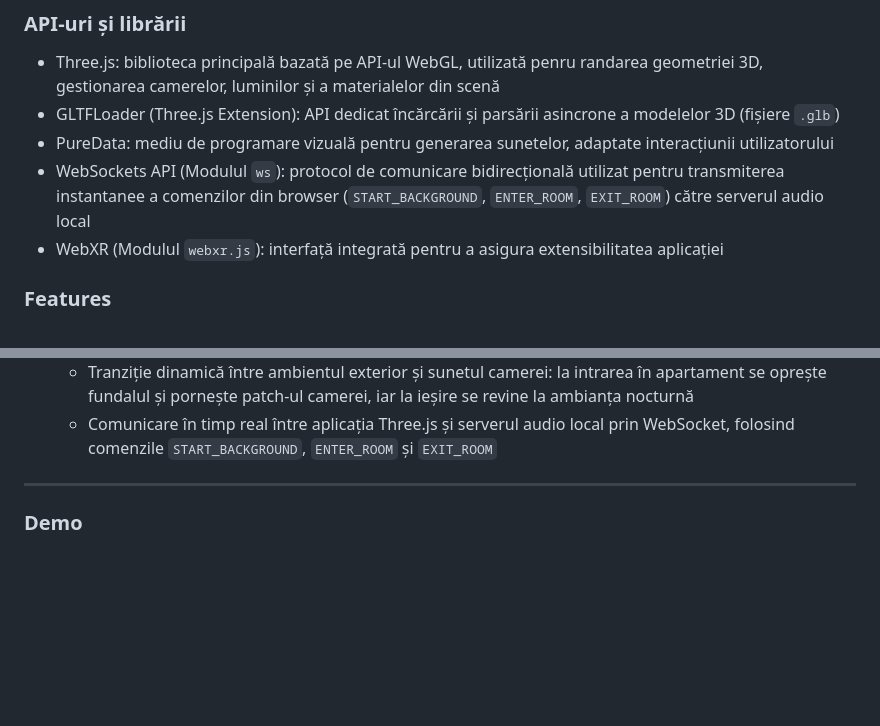
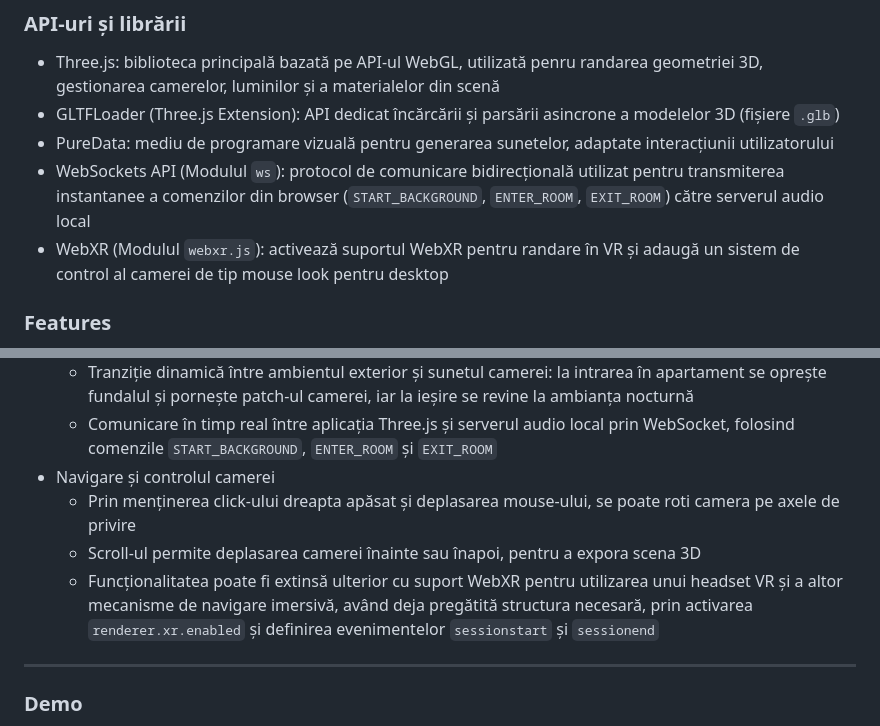
Before and after one commit to iulianichita/UrbanMosaic, a Markdown page: README.md, 2 parts joined by grey strips. GitHub-like rendering; blank space fills up the shorter version.

```diff
--- a/README.md
+++ b/README.md
@@ -16,7 +16,7 @@ Proiectul *Urban Mosaic* reprezintă o explorare interactivă a vieților surpri
 - GLTFLoader (Three.js Extension): API dedicat încărcării și parsării asincrone a modelelor 3D (fișiere `.glb`)
 - PureData: mediu de programare vizuală pentru generarea sunetelor, adaptate interacțiunii utilizatorului
 - WebSockets API (Modulul `ws`): protocol de comunicare bidirecțională utilizat pentru transmiterea instantanee a comenzilor din browser (`START_BACKGROUND`, `ENTER_ROOM`, `EXIT_ROOM`) către serverul audio local
-- WebXR (Modulul `webxr.js`): interfață integrată pentru a asigura extensibilitatea aplicației
+- WebXR (Modulul `webxr.js`): activează suportul WebXR pentru randare în VR și adaugă un sistem de control al camerei de tip mouse look pentru desktop
 
 ### Features
 - Atmosferă nocturnă
@@ -35,7 +35,10 @@ Proiectul *Urban Mosaic* reprezintă o explorare interactivă a vieților surpri
   - Ambient exterior realizat în `fundal.pd`, folosit pentru atmosfera nocturnă generală a scenei; muzică ambientală de interior realizată în `camera2.pd`, activată atunci când utilizatorul intră într-un apartament
   - Tranziție dinamică între ambientul exterior și sunetul camerei: la intrarea în apartament se oprește fundalul și pornește patch-ul camerei, iar la ieșire se revine la ambianța nocturnă
   - Comunicare în timp real între aplicația Three.js și serverul audio local prin WebSocket, folosind comenzile `START_BACKGROUND`, `ENTER_ROOM` și `EXIT_ROOM`
-
+- Navigare și controlul camerei
+  - Prin menținerea click-ului dreapta apăsat și deplasarea mouse-ului, se poate roti camera pe axele de privire
+  - Scroll-ul permite deplasarea camerei înainte sau înapoi, pentru a expora scena 3D
+  - Funcționalitatea poate fi extinsă ulterior cu suport WebXR pentru utilizarea unui headset VR și a altor mecanisme de navigare imersivă, având deja pregătită structura necesară, prin activarea `renderer.xr.enabled` și definirea evenimentelor `sessionstart` și `sessionend`
 ---
 
 ### Demo
```
